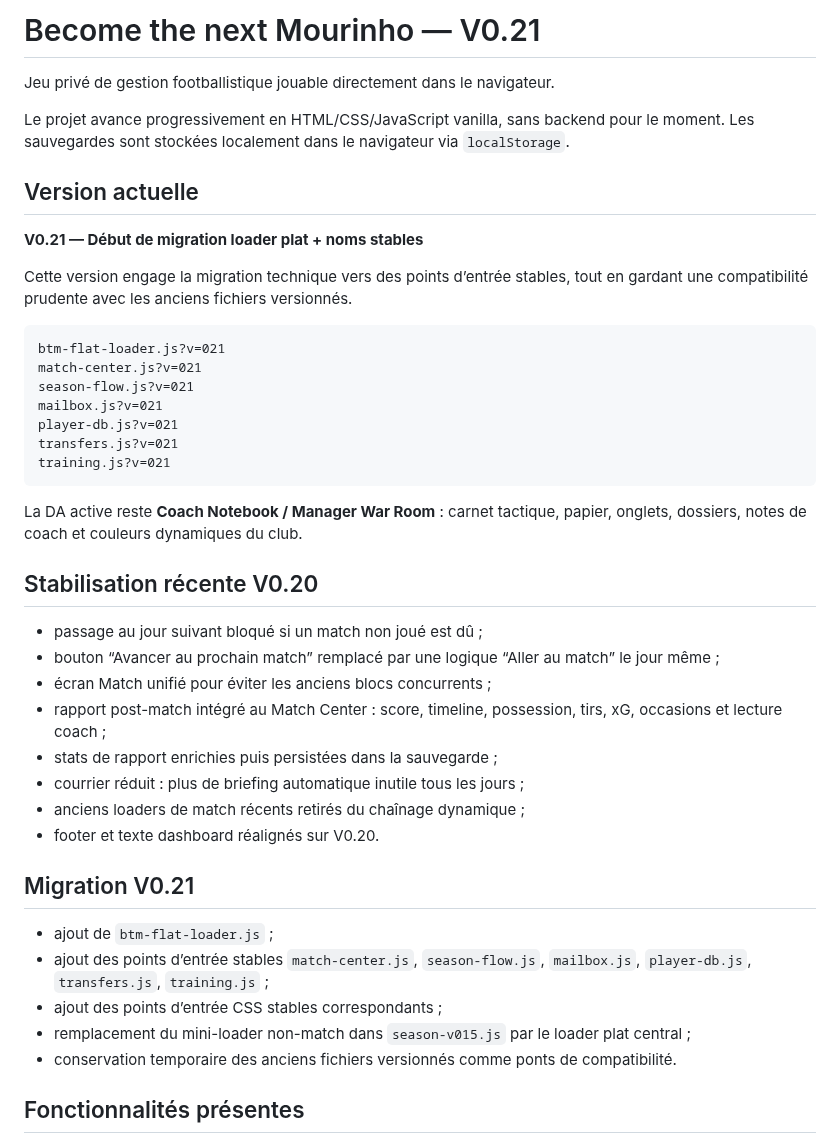
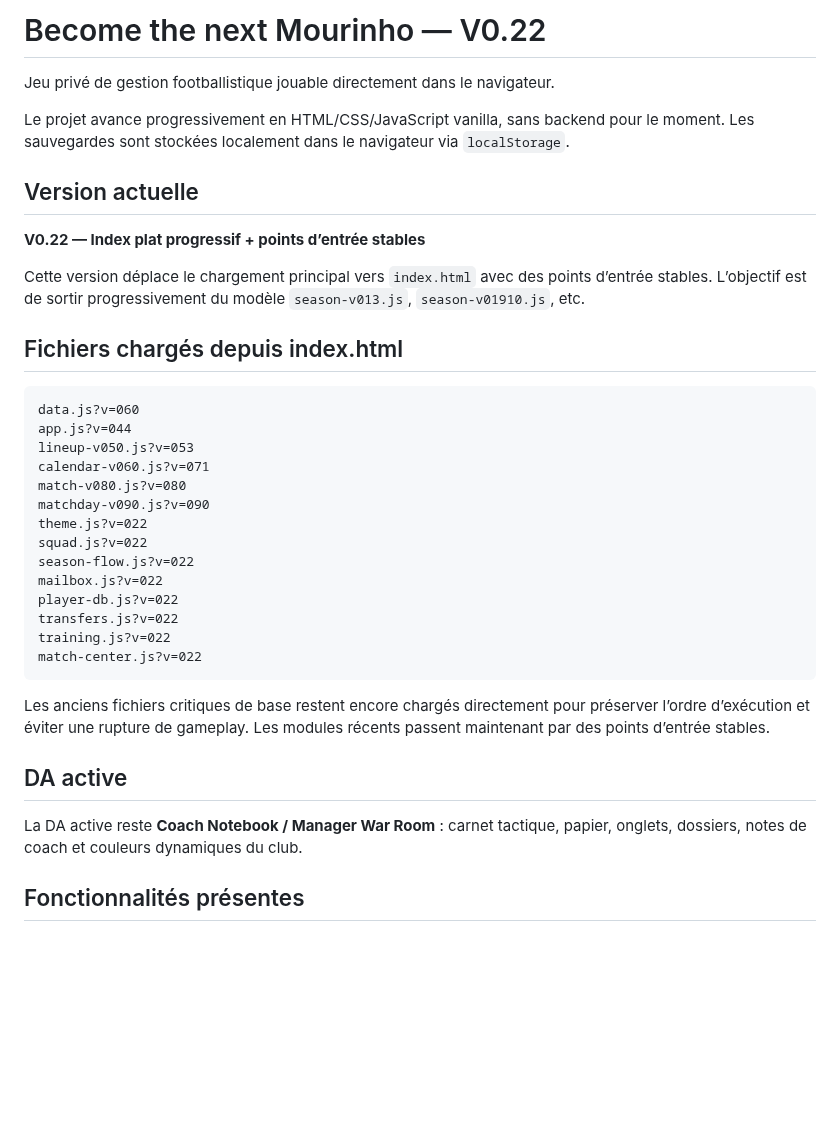
Before and after one commit to BenjaMalefoy7/become-the-next-mourinho, a Markdown page: README.md, the part around one of its changes. Rendered like a GitHub page; blank space fills up the shorter version.

Commit message:
Update README for V0.22 flat index phase

````diff
--- a/README.md
+++ b/README.md
@@ -1,4 +1,4 @@
-# Become the next Mourinho — V0.21
+# Become the next Mourinho — V0.22
 
 Jeu privé de gestion footballistique jouable directement dans le navigateur.
 
@@ -6,40 +6,34 @@ Le projet avance progressivement en HTML/CSS/JavaScript vanilla, sans backend po
 
 ## Version actuelle
 
-**V0.21 — Début de migration loader plat + noms stables**
+**V0.22 — Index plat progressif + points d’entrée stables**
 
-Cette version engage la migration technique vers des points d’entrée stables, tout en gardant une compatibilité prudente avec les anciens fichiers versionnés.
+Cette version déplace le chargement principal vers `index.html` avec des points d’entrée stables. L’objectif est de sortir progressivement du modèle `season-v013.js`, `season-v01910.js`, etc.
+
+## Fichiers chargés depuis index.html
 
 ```text
-btm-flat-loader.js?v=021
-match-center.js?v=021
-season-flow.js?v=021
-mailbox.js?v=021
-player-db.js?v=021
-transfers.js?v=021
-training.js?v=021
+data.js?v=060
+app.js?v=044
+lineup-v050.js?v=053
+calendar-v060.js?v=071
+match-v080.js?v=080
+matchday-v090.js?v=090
+theme.js?v=022
+squad.js?v=022
+season-flow.js?v=022
+mailbox.js?v=022
+player-db.js?v=022
+transfers.js?v=022
+training.js?v=022
+match-center.js?v=022
 ```
 
+Les anciens fichiers critiques de base restent encore chargés directement pour préserver l’ordre d’exécution et éviter une rupture de gameplay. Les modules récents passent maintenant par des points d’entrée stables.
+
+## DA active
+
 La DA active reste **Coach Notebook / Manager War Room** : carnet tactique, papier, onglets, dossiers, notes de coach et couleurs dynamiques du club.
-
-## Stabilisation récente V0.20
-
-- passage au jour suivant bloqué si un match non joué est dû ;
-- bouton “Avancer au prochain match” remplacé par une logique “Aller au match” le jour même ;
-- écran Match unifié pour éviter les anciens blocs concurrents ;
-- rapport post-match intégré au Match Center : score, timeline, possession, tirs, xG, occasions et lecture coach ;
-- stats de rapport enrichies puis persistées dans la sauvegarde ;
-- courrier réduit : plus de briefing automatique inutile tous les jours ;
-- anciens loaders de match récents retirés du chaînage dynamique ;
-- footer et texte dashboard réalignés sur V0.20.
-
-## Migration V0.21
-
-- ajout de `btm-flat-loader.js` ;
-- ajout des points d’entrée stables `match-center.js`, `season-flow.js`, `mailbox.js`, `player-db.js`, `transfers.js`, `training.js` ;
-- ajout des points d’entrée CSS stables correspondants ;
-- remplacement du mini-loader non-match dans `season-v015.js` par le loader plat central ;
-- conservation temporaire des anciens fichiers versionnés comme ponts de compatibilité.
 
 ## Fonctionnalités présentes
 
````
Also changed, not shown: other parts of README.md (+8 -25 lines).
